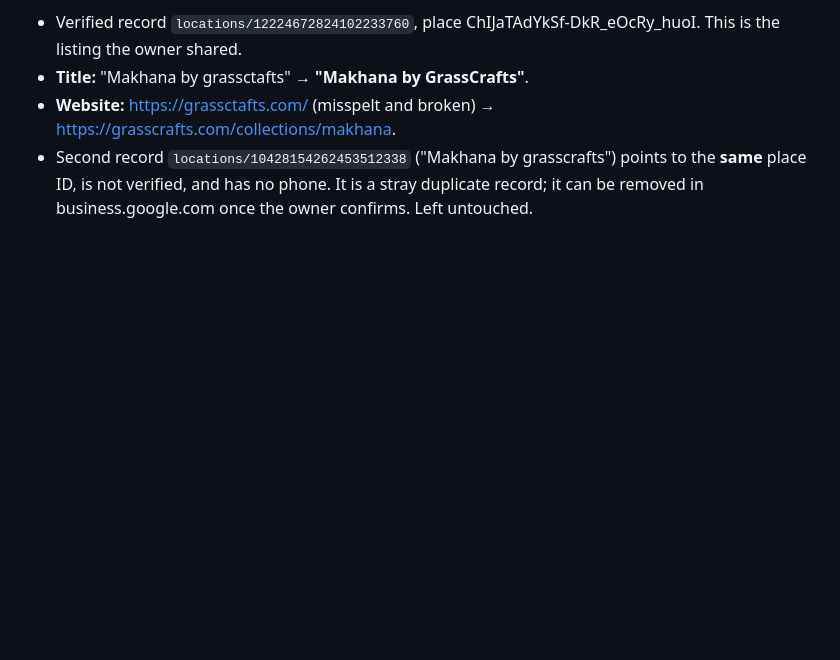
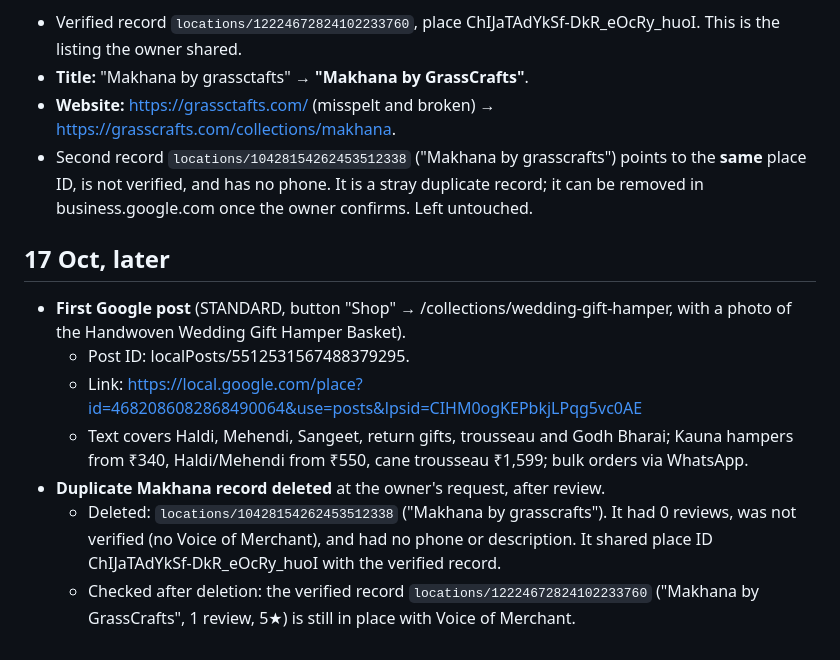
Before and after one commit to Amit2sap/Amit2sap, a Markdown page: seo/google_business_profile_2026-10-17.md, the part around the change. GitHub-like rendering; blank space fills up the shorter version.

Commit message:
GBP: first wedding-basket post; remove unverified duplicate Makhana record
Co-Authored-By: Claude Opus 5.5 <noreply@anthropic.com>
Claude-Session: https://claude.ai/code/session_01CExgX3LnZkdy4AwdW7vCVh

```diff
--- a/seo/google_business_profile_2026-10-17.md
+++ b/seo/google_business_profile_2026-10-17.md
@@ -54,3 +54,12 @@ Connection: **Zapier "Google Business Profile"** (GoogleMyBusinessCLIAPI), not W
 - **Title:** "Makhana by grassctafts" → **"Makhana by GrassCrafts"**.
 - **Website:** https://grassctafts.com/ (misspelt and broken) → https://grasscrafts.com/collections/makhana.
 - Second record `locations/10428154262453512338` ("Makhana by grasscrafts") points to the **same** place ID, is not verified, and has no phone. It is a stray duplicate record; it can be removed in business.google.com once the owner confirms. Left untouched.
+
+## 17 Oct, later
+- **First Google post** (STANDARD, button "Shop" → /collections/wedding-gift-hamper, with a photo of the Handwoven Wedding Gift Hamper Basket).
+  - Post ID: localPosts/5512531567488379295.
+  - Link: https://local.google.com/place?id=4682086082868490064&use=posts&lpsid=CIHM0ogKEPbkjLPqg5vc0AE
+  - Text covers Haldi, Mehendi, Sangeet, return gifts, trousseau and Godh Bharai; Kauna hampers from ₹340, Haldi/Mehendi from ₹550, cane trousseau ₹1,599; bulk orders via WhatsApp.
+- **Duplicate Makhana record deleted** at the owner's request, after review.
+  - Deleted: `locations/10428154262453512338` ("Makhana by grasscrafts"). It had 0 reviews, was not verified (no Voice of Merchant), and had no phone or description. It shared place ID ChIJaTAdYkSf-DkR_eOcRy_huoI with the verified record.
+  - Checked after deletion: the verified record `locations/12224672824102233760` ("Makhana by GrassCrafts", 1 review, 5★) is still in place with Voice of Merchant.
```
